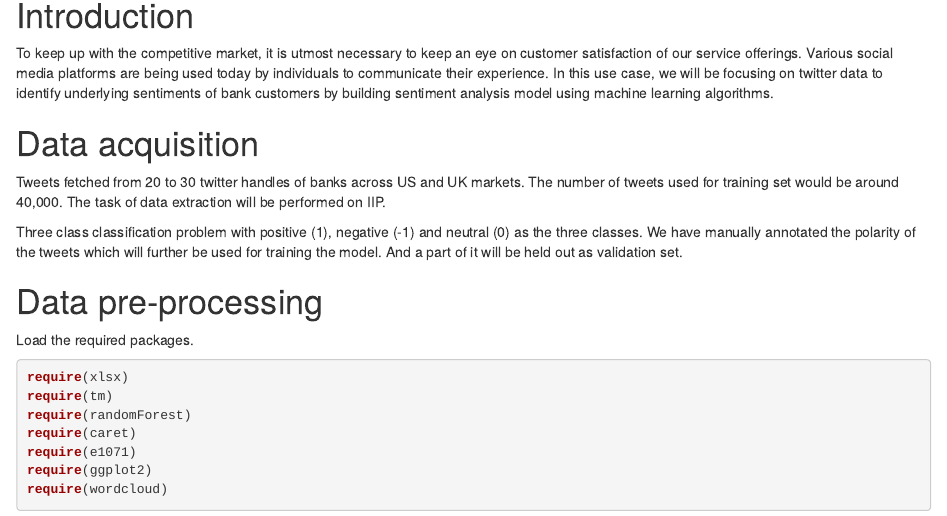
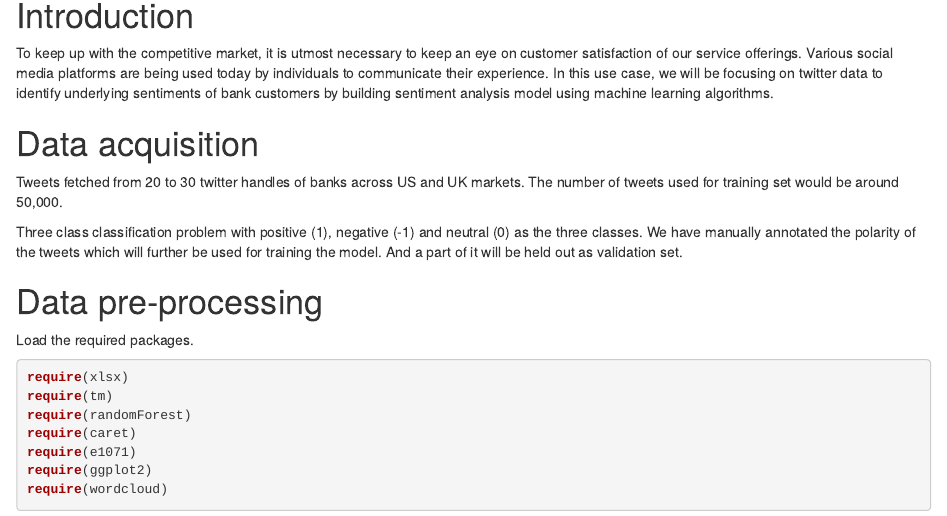
Before and after one commit to datascisp/senti, an R Markdown document (demo.Rmd): the page in a window 1100 px wide, from 90 px down. Rendered offline with R 4.5, knitr and Pandoc, with nearby package versions; some code elsewhere in the file could not run offline.

Commit message:
Update demo.Rmd

```diff
--- a/demo.Rmd
+++ b/demo.Rmd
@@ -7,7 +7,7 @@ output: html_document
 To keep up with the competitive market, it is utmost necessary to keep an eye on customer satisfaction of our service offerings. Various social media platforms are being used today by individuals to communicate their experience. In this use case, we will be focusing on twitter data to identify underlying sentiments of bank customers by building sentiment analysis model using machine learning algorithms.
 
 # Data acquisition
-Tweets fetched from 20 to 30 twitter handles of banks across US and UK markets. The number of tweets used for training set would be around 40,000.  The task of data extraction will be performed on IIP.
+Tweets fetched from 20 to 30 twitter handles of banks across US and UK markets. The number of tweets used for training set would be around 50,000.
 
 Three class classification problem with positive (1), negative (-1) and neutral (0) as the three classes.
 We have manually annotated the polarity of the tweets which will further be used for training the model. And a part of it will be held out as validation set.
```
